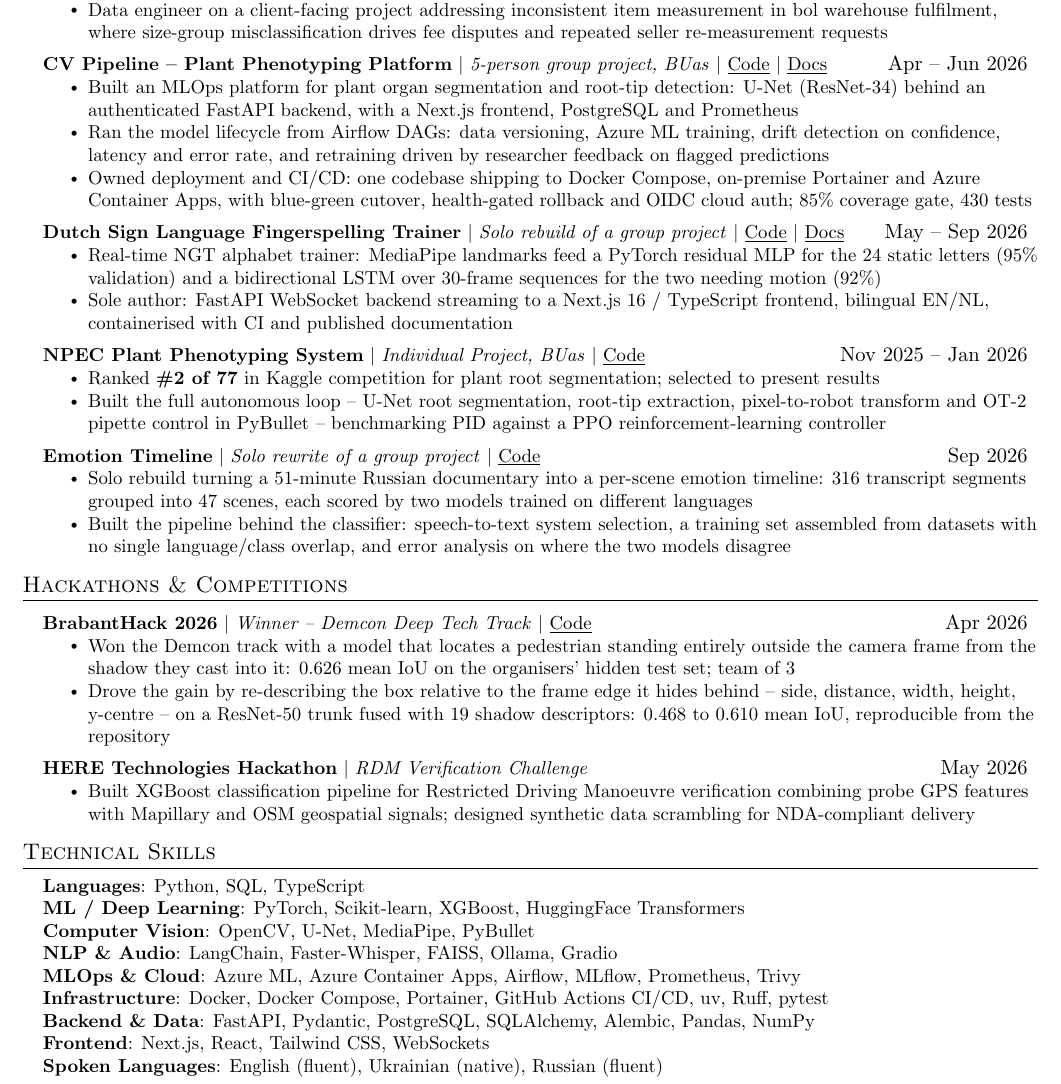
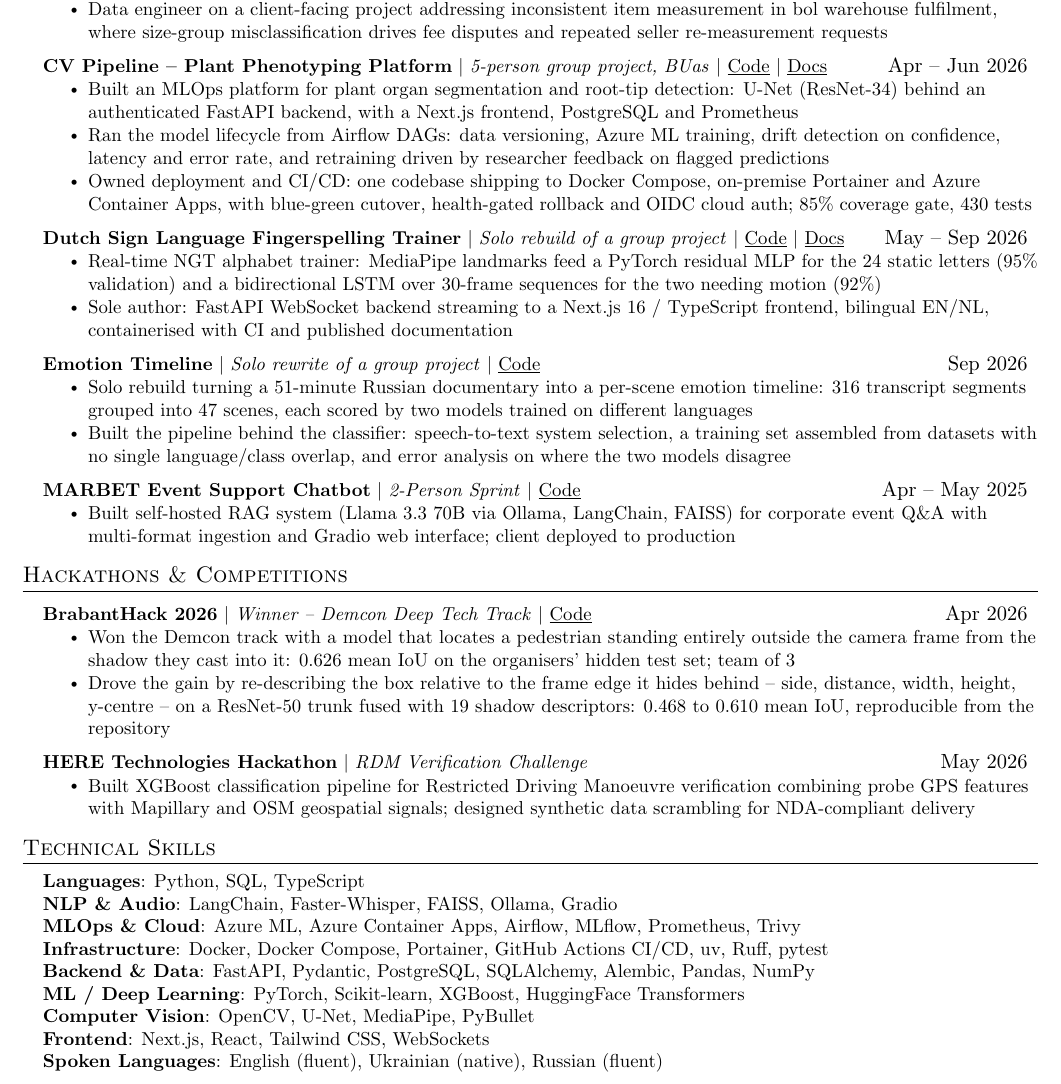
Before and after one commit to alex-krasnoshtanov/CV, a LaTeX CV (cv/resume.tex): part of the page, cut so that both start at the same text. Compiled offline with pdfLaTeX.

Commit message:
applications/ing: swap MARBET in, NPEC out, reorder skills for data/LLM focus

```diff
--- a/cv/resume.tex
+++ b/cv/resume.tex
@@ -132,12 +132,14 @@
         \resumeItem{Sole author: FastAPI WebSocket backend streaming to a Next.js 16 / TypeScript frontend, bilingual EN/NL, containerised with CI and published documentation}
       \resumeItemListEnd
 
-    \resumeProjectHeading
-      {\textbf{NPEC Plant Phenotyping System} $|$ \emph{Individual Project, BUas} $|$ \href{https://github.com/alex-krasnoshtanov/NPEC-Plant-Phenotyping}{\underline{Code}}}{Nov 2025 -- Jan 2026}
-      \resumeItemListStart
-        \resumeItem{Ranked \textbf{\#2 of 77} in Kaggle competition for plant root segmentation; selected to present results}
-        \resumeItem{Built the full autonomous loop -- U-Net root segmentation, root-tip extraction, pixel-to-robot transform and OT-2 pipette control in PyBullet -- benchmarking PID against a PPO reinforcement-learning controller}
-      \resumeItemListEnd
+    % NPEC Plant Phenotyping -- robotics/CV-heavy, less relevant for
+    % data-engineering or LLM-oriented roles. Uncomment for CV/robotics posts.
+%    \resumeProjectHeading
+%      {\textbf{NPEC Plant Phenotyping System} $|$ \emph{Individual Project, BUas} $|$ \href{https://github.com/alex-krasnoshtanov/NPEC-Plant-Phenotyping}{\underline{Code}}}{Nov 2025 -- Jan 2026}
+%      \resumeItemListStart
+%        \resumeItem{Ranked \textbf{\#2 of 77} in Kaggle competition for plant root segmentation; selected to present results}
+%        \resumeItem{Built the full autonomous loop -- U-Net root segmentation, root-tip extraction, pixel-to-robot transform and OT-2 pipette control in PyBullet -- benchmarking PID against a PPO reinforcement-learning controller}
+%      \resumeItemListEnd
 
     \resumeProjectHeading
       {\textbf{Emotion Timeline} $|$ \emph{Solo rewrite of a group project} $|$ \href{https://github.com/alex-krasnoshtanov/Emotion-Timeline}{\underline{Code}}}{Sep 2026}
@@ -146,15 +148,13 @@
         \resumeItem{Built the pipeline behind the classifier: speech-to-text system selection, a training set assembled from datasets with no single language/class overlap, and error analysis on where the two models disagree}
       \resumeItemListEnd
 
-    % MARBET, held out rather than deleted. The page fits one entry fewer than
-    % it used to, and for an ASML application this is the weakest of the set.
-    % For an NLP-heavy application it is the strongest: uncomment the block
-    % below and comment out something else to stay on one page.
-%    \resumeProjectHeading
-%      {\textbf{MARBET Event Support Chatbot} $|$ \emph{2-Person Sprint} $|$ \href{https://github.com/alex-krasnoshtanov/MARBET-Chatbot}{\underline{Code}}}{Apr -- May 2025}
-%      \resumeItemListStart
-%        \resumeItem{Built self-hosted RAG system (Llama 3.3 70B via Ollama, LangChain, FAISS) for corporate event Q\&A with multi-format ingestion and Gradio web interface; client deployed to production}
-%      \resumeItemListEnd
+    % MARBET -- strongest LLM/RAG bullet; brought back for data-engineering
+    % and LLM-oriented roles. Comment out for CV/robotics-heavy applications.
+    \resumeProjectHeading
+      {\textbf{MARBET Event Support Chatbot} $|$ \emph{2-Person Sprint} $|$ \href{https://github.com/alex-krasnoshtanov/MARBET-Chatbot}{\underline{Code}}}{Apr -- May 2025}
+      \resumeItemListStart
+        \resumeItem{Built self-hosted RAG system (Llama 3.3 70B via Ollama, LangChain, FAISS) for corporate event Q\&A with multi-format ingestion and Gradio web interface; client deployed to production}
+      \resumeItemListEnd
 
   \resumeSubHeadingListEnd
 
@@ -182,12 +182,12 @@
  \begin{itemize}[leftmargin=0.15in, label={}]
     \small{\item{
      \textbf{Languages}{: Python, SQL, TypeScript} \\
-     \textbf{ML / Deep Learning}{: PyTorch, Scikit-learn, XGBoost, HuggingFace Transformers} \\
-     \textbf{Computer Vision}{: OpenCV, U-Net, MediaPipe, PyBullet} \\
      \textbf{NLP \& Audio}{: LangChain, Faster-Whisper, FAISS, Ollama, Gradio} \\
      \textbf{MLOps \& Cloud}{: Azure ML, Azure Container Apps, Airflow, MLflow, Prometheus, Trivy} \\
      \textbf{Infrastructure}{: Docker, Docker Compose, Portainer, GitHub Actions CI/CD, uv, Ruff, pytest} \\
      \textbf{Backend \& Data}{: FastAPI, Pydantic, PostgreSQL, SQLAlchemy, Alembic, Pandas, NumPy} \\
+     \textbf{ML / Deep Learning}{: PyTorch, Scikit-learn, XGBoost, HuggingFace Transformers} \\
+     \textbf{Computer Vision}{: OpenCV, U-Net, MediaPipe, PyBullet} \\
      \textbf{Frontend}{: Next.js, React, Tailwind CSS, WebSockets} \\
      \textbf{Spoken Languages}{: English (fluent), Ukrainian (native), Russian (fluent)}
     }}
```
Also changed, not shown: cv/resume.pdf.
